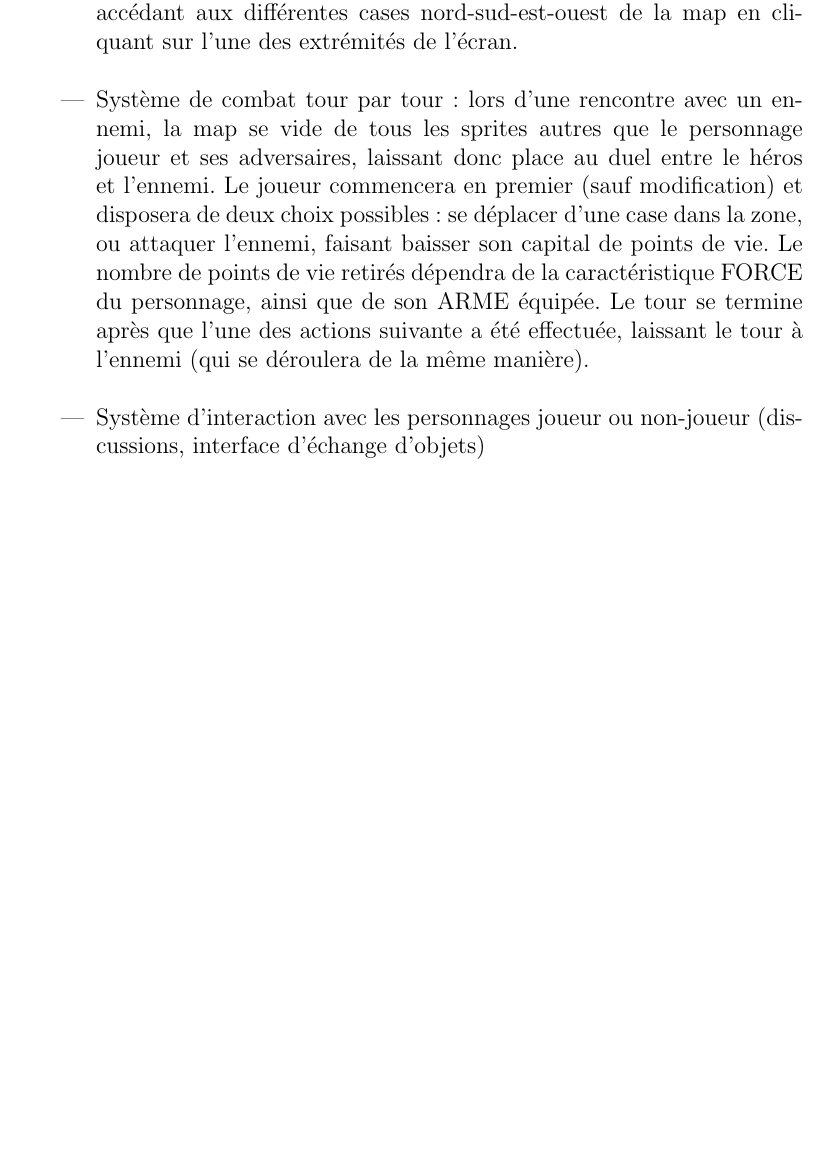
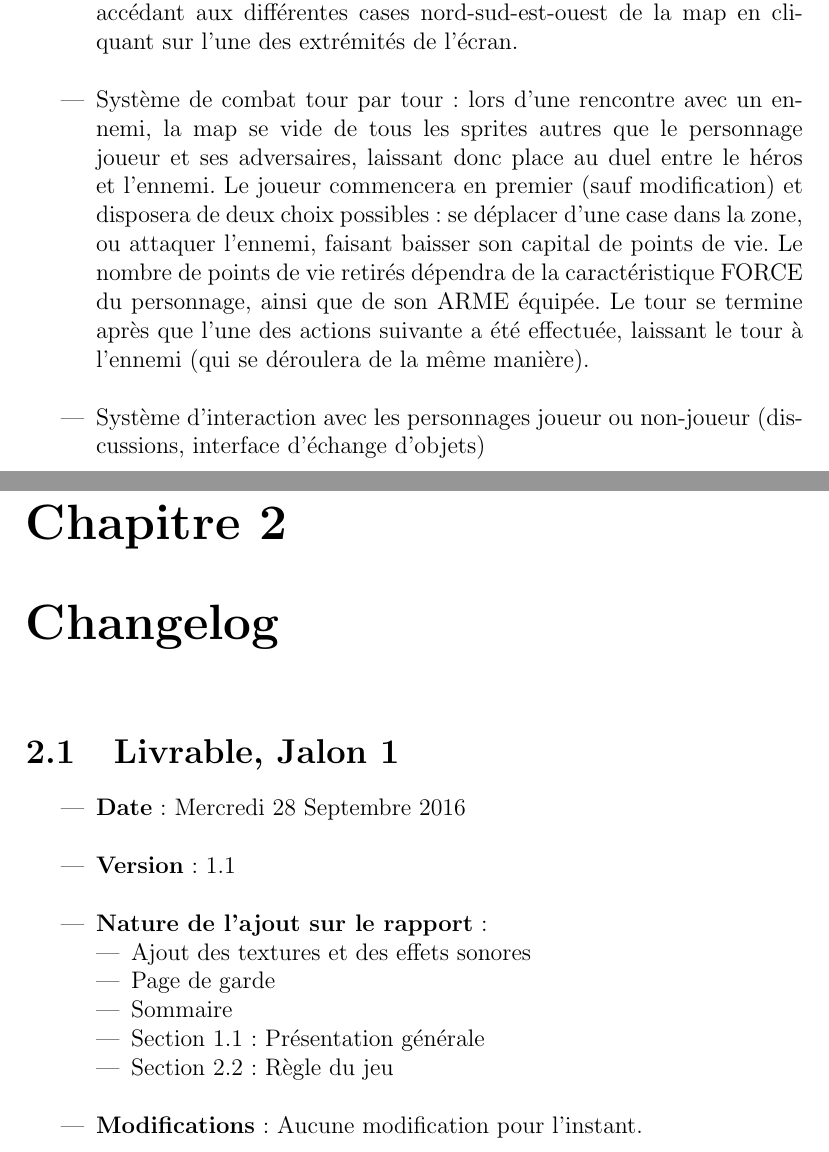
Before and after one commit to Scaraby/zouhdiouazzaghti, a LaTeX document (latexreport/Rapport.tex): part of page 4 of 4 before the commit and two parts of pages 4 and 5 of 5 after it, the two joined at a grey line, cut so that both start at the same text, the shorter picture padded with empty space. Compiled offline with pdfLaTeX.

Commit message:
ajout character

```diff
--- a/latexreport/Rapport.tex
+++ b/latexreport/Rapport.tex
@@ -65,5 +65,19 @@
 
 \end{itemize}
 
+    \chapter{Changelog}
+    \section{Livrable, Jalon 1}
+    \begin{itemize}
+\item \textbf{Date}  : Mercredi 28 Septembre 2016
+
+\par\leavevmode\
+\item \textbf{Version}  : 1.1
+
+\par\leavevmode\
+\item \textbf{Nature de l'ajout sur le rapport}  : \begin{itemize}\item Ajout des textures et des effets sonores \item Page de garde \item Sommaire \item Section 1.1 : Présentation générale \item Section 2.2 : Règle du jeu \end{itemize}
+
+\par\leavevmode\
+\item \textbf{Modifications}  : Aucune modification pour l'instant.\end{itemize}
+
 
 \end{document}
```
Also changed, not shown: latexreport/Rapport.pdf, 4 other files.
